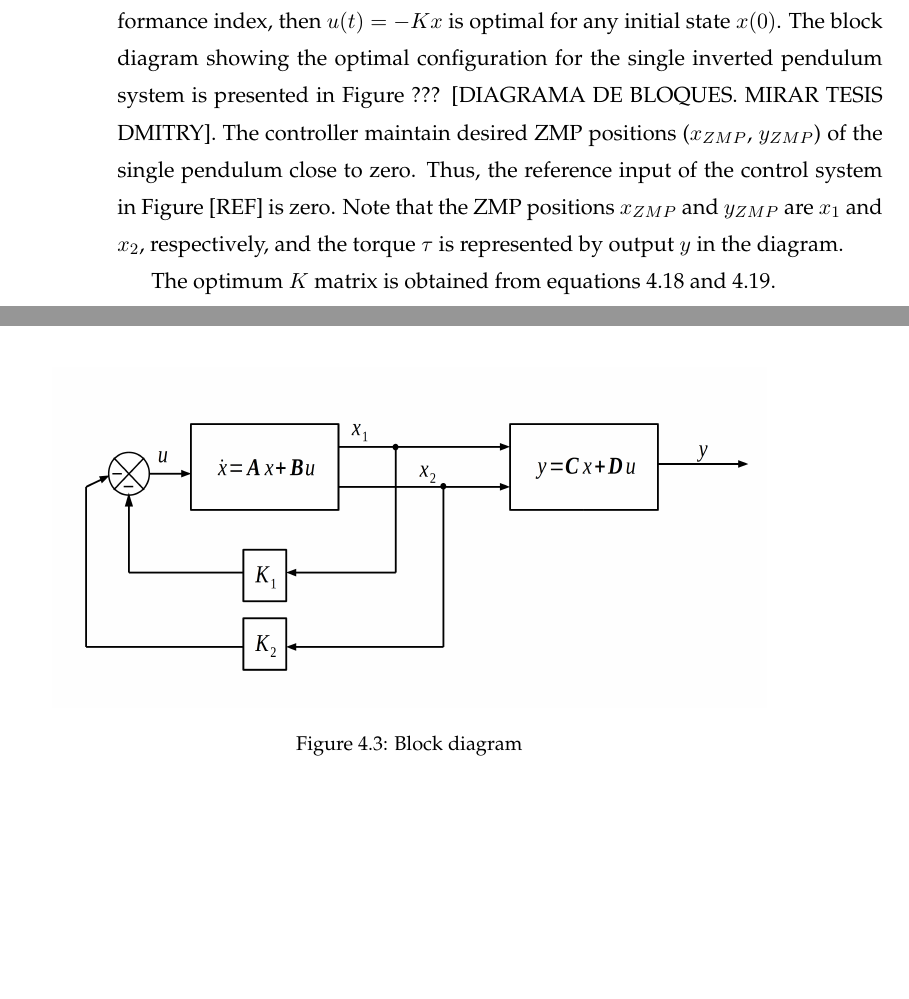
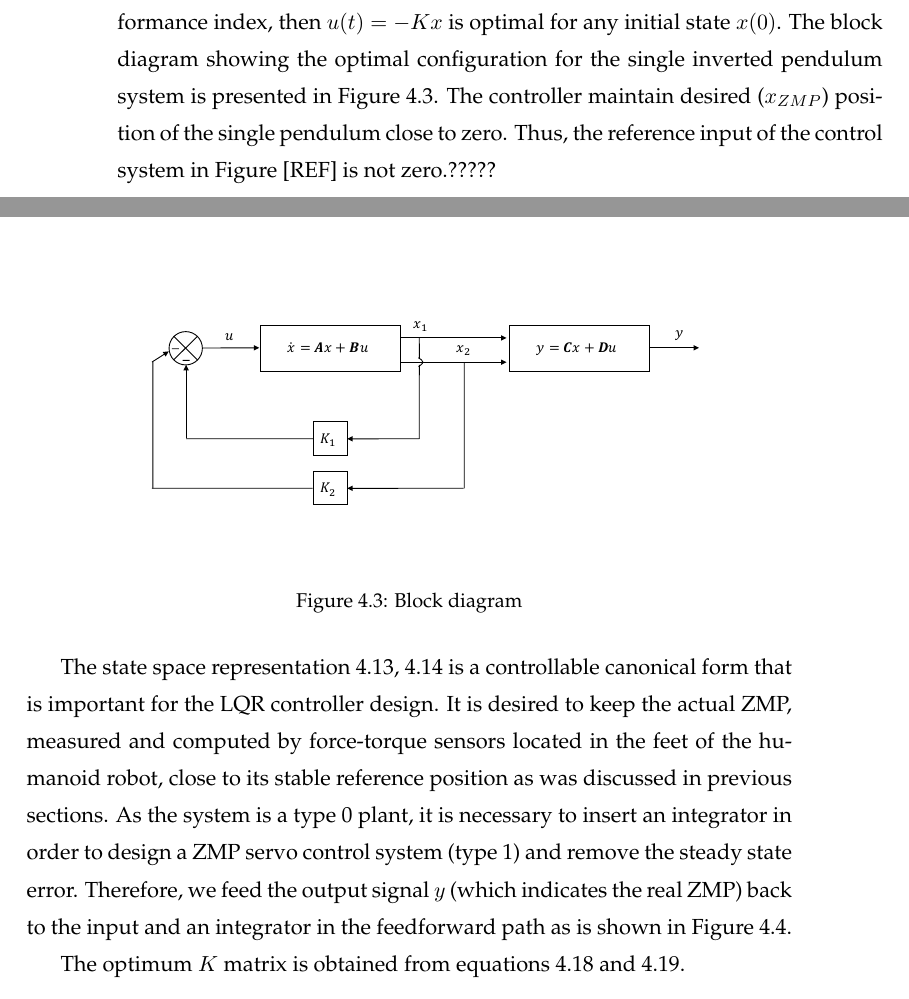
Before and after one commit to jmgarciah/LoliRepo, a LaTeX thesis (Memoria/0_main.tex, which reads Memoria/05_desarrollo/desarrollo.tex): two parts of pages 45 and 46 of 46 before the commit and two parts of pages 45 and 46 of 47 after it, joined at a grey line, cut so that both start at the same text, the shorter picture padded with empty space. The pictures show the PDF file Memoria/0_main.pdf that the author committed with the source.

Commit message:
added \usepackage{pdfpages} and deleted block diagrams

```diff
--- a/Memoria/05_desarrollo/desarrollo.tex
+++ b/Memoria/05_desarrollo/desarrollo.tex
@@ -140,14 +142,22 @@ J = \int_{0}^{\infty}(x^{T}Qx+u^{T}Ru) dt
 \end{equation}
 
 where $Q$ is a positive-definite (or positive-semidefinite) Hermitian or real symmetric matrix and $R$ is a positive-definite Hermitian or real symmetric matrix. Note that the matrices $Q$ and $R$ determine the relative importance of the error and the expenditure of the energy of the control signals.
-The linear control law given by equation \ref{eq:control} is the optimal control law. Therefore, if the unknown elements of the matrix $K = [K_1 \quad K_2]$ are determined so as to minimize the performance index, then $u(t) = -Kx$  is optimal for any initial state $x(0)$. The block diagram showing the optimal configuration for the single inverted pendulum system is presented in Figure ??? [DIAGRAMA DE BLOQUES. MIRAR TESIS DMITRY]. The controller maintain desired ZMP positions ($x_{ZMP}$, $y_{ZMP}$) of the single pendulum close to zero. Thus, the reference input of the control system in Figure [REF] is zero. Note that the ZMP positions $x_{ZMP}$ and $y_{ZMP}$ are $x_1$ and $x_2$, respectively, and the torque $\tau$ is represented by output $y$ in the diagram.
+The linear control law given by equation \ref{eq:control} is the optimal control law. Therefore, if the unknown elements of the matrix $K = [K_1 \quad K_2]$ are determined so as to minimize the performance index, then $u(t) = -Kx$  is optimal for any initial state $x(0)$. The block diagram showing the optimal configuration for the single inverted pendulum system is presented in Figure \ref{fig:block_diagram}. The controller maintain desired ($x_{ZMP}$) position of the single pendulum close to zero. Thus, the reference input of the control system in Figure [REF] is not zero.?????
+\begin{figure}[!hbt]
+\centering
+\includegraphics[scale=0.4]{diagrama.pdf}
+\caption{Block diagram}
+\label{fig:block_diagram}
+\end{figure}
+
+The state space representation \ref{eq:state_space}, \ref{eq:state_space_out} is a controllable canonical form that is important for the LQR controller design. It is desired to keep the actual ZMP, measured and computed by force-torque sensors located in the feet of the humanoid robot, close to its stable reference position as was discussed in previous sections. As the system is a type 0 plant, it is necessary to insert an integrator in order to design a ZMP servo control system (type 1) and remove the steady state error. Therefore, we feed the output signal $y$ (which indicates the real ZMP) back to the input and an integrator in the feedforward path as is shown in Figure \ref{fig:diagrama_int}.
 
 \begin{figure}[!hbt]
 \centering
-\includegraphics[scale=0.6]{diagrama3.png}
-\caption{Block diagram}
+\includegraphics[scale=0.4]{diagrama_int.pdf}
+\caption{ZMP LQR control system.}
+\label{fig:diagrama_int}
 \end{figure}
-
 
 The optimum $K$ matrix is obtained from equations \ref{eq:Kcont} and \ref{eq:Kdisc}.
 \begin{equation}
```
Also changed, not shown: Memoria/0_main.tex (+1 -0 lines), Memoria/05_desarrollo/Imagenes/diagrama.png (deleted), Memoria/05_desarrollo/Imagenes/diagrama2.png (deleted), Memoria/05_desarrollo/Imagenes/diagrama3.png (deleted), Memoria/0_main.pdf, Memoria/05_desarrollo/desarrollo.tex (6 more changed lines), 1 other file.
